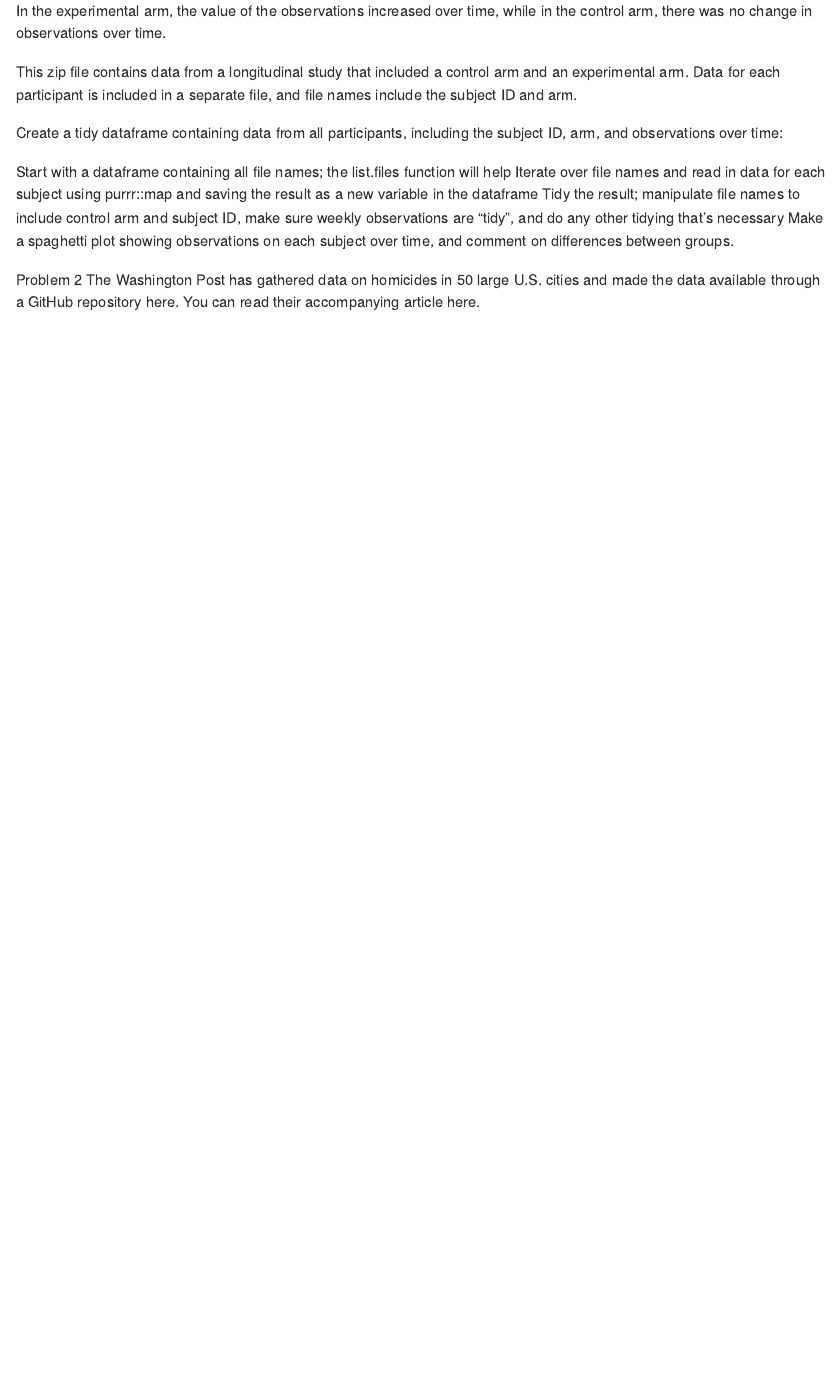
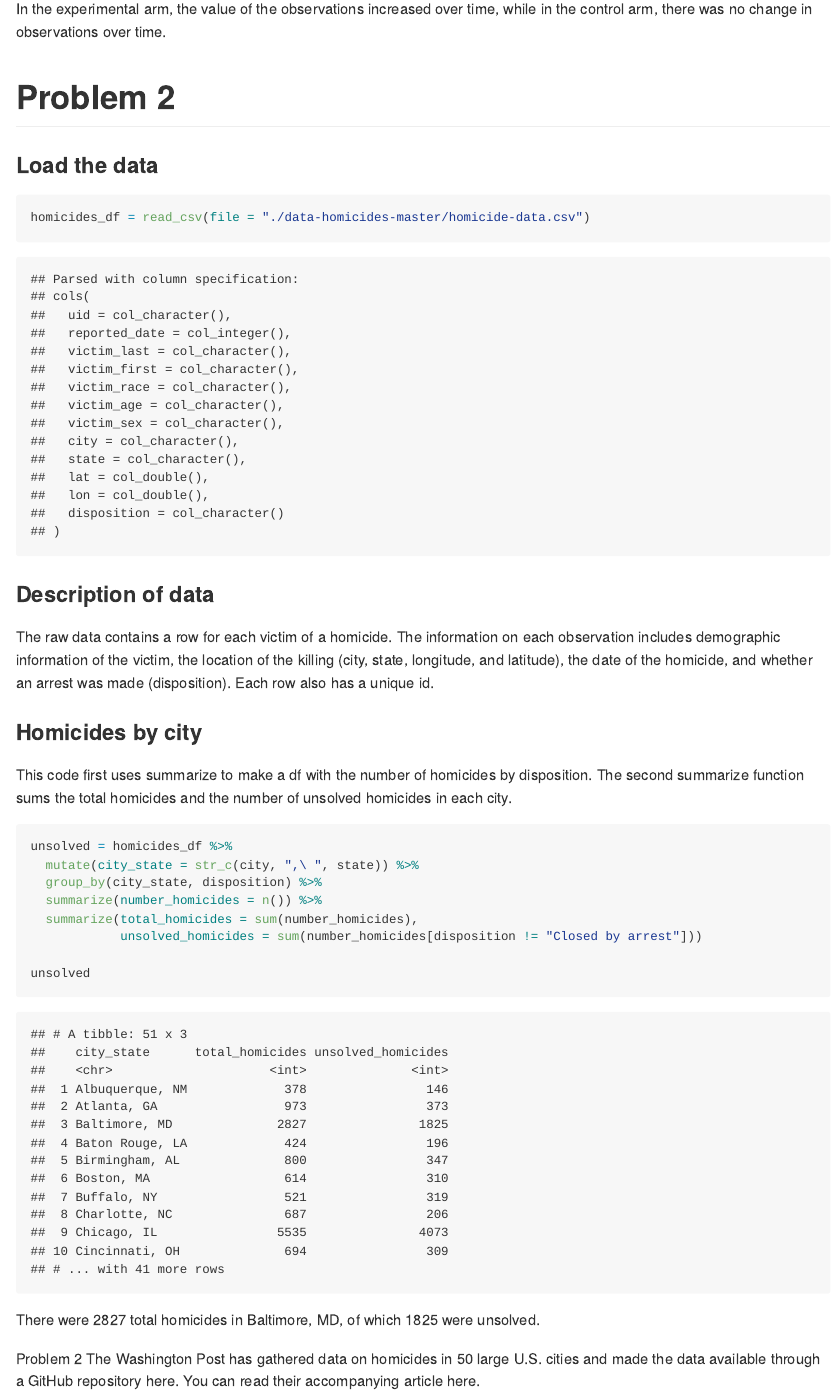
Before and after one commit to brennanhilton/p8105_hw5_bhb2128, an R Markdown document (hw5.Rmd): the page in a window 1100 px wide, from 6150 px down before the commit and from 6370 px down after it, so that both start at the same text. The pictures show the output file hw5.md that the author committed with the source, drawn offline in the style of GitHub.

Commit message:
made df for problem 2 with proportion of unsolved homicides

````diff
--- a/hw5.Rmd
+++ b/hw5.Rmd
@@ -71,15 +72,39 @@ final_df %>%
 
 In the experimental arm, the value of the observations increased over time, while in the control arm, there was no change in observations over time.
 
+# Problem 2
 
-This zip file contains data from a longitudinal study that included a control arm and an experimental arm. Data for each participant is included in a separate file, and file names include the subject ID and arm.
+### Load the data
 
-Create a tidy dataframe containing data from all participants, including the subject ID, arm, and observations over time:
+```{r load homicides data}
+homicides_df = read_csv(file = "./data-homicides-master/homicide-data.csv")
+```
 
-Start with a dataframe containing all file names; the list.files function will help
-Iterate over file names and read in data for each subject using purrr::map and saving the result as a new variable in the dataframe
-Tidy the result; manipulate file names to include control arm and subject ID, make sure weekly observations are “tidy”, and do any other tidying that’s necessary
-Make a spaghetti plot showing observations on each subject over time, and comment on differences between groups.
+### Description of data
+
+The raw data contains a row for each victim of a homicide. The information on each observation includes demographic information of the victim, the location of the killing (city, state, longitude, and latitude), the date of the homicide, and whether an arrest was made (disposition). Each row also has a unique id.
+
+### Homicides by city
+
+This code first uses summarize to make a df with the number of homicides by disposition. The second summarize function sums the total homicides and the number of unsolved homicides in each city.
+```{r}
+unsolved = homicides_df %>%
+  mutate(city_state = str_c(city, ",\ ", state)) %>%
+  group_by(city_state, disposition) %>%
+  summarize(number_homicides = n()) %>%
+  summarize(total_homicides = sum(number_homicides),
+            unsolved_homicides = sum(number_homicides[disposition != "Closed by arrest"]))
+
+unsolved
+```
+
+There were 2827 total homicides in Baltimore, MD, of which 1825 were unsolved.
+
+```{r}
+
+```
+
+
 
 Problem 2
 The Washington Post has gathered data on homicides in 50 large U.S. cities and made the data available through a GitHub repository here. You can read their accompanying article here.
````
Also changed, not shown: data-homicides-master/README.md (added), hw5.md, hw5.Rmd (1 more changed lines), 2 other files.
